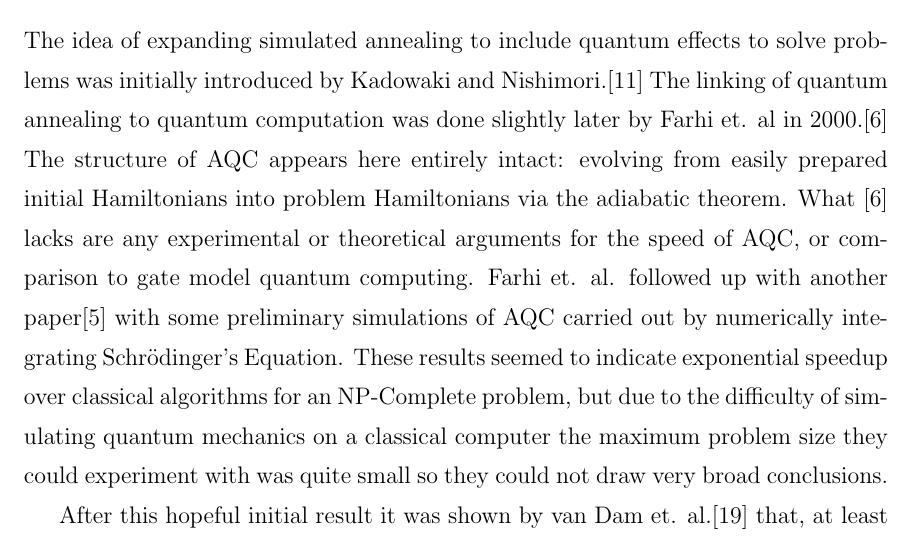
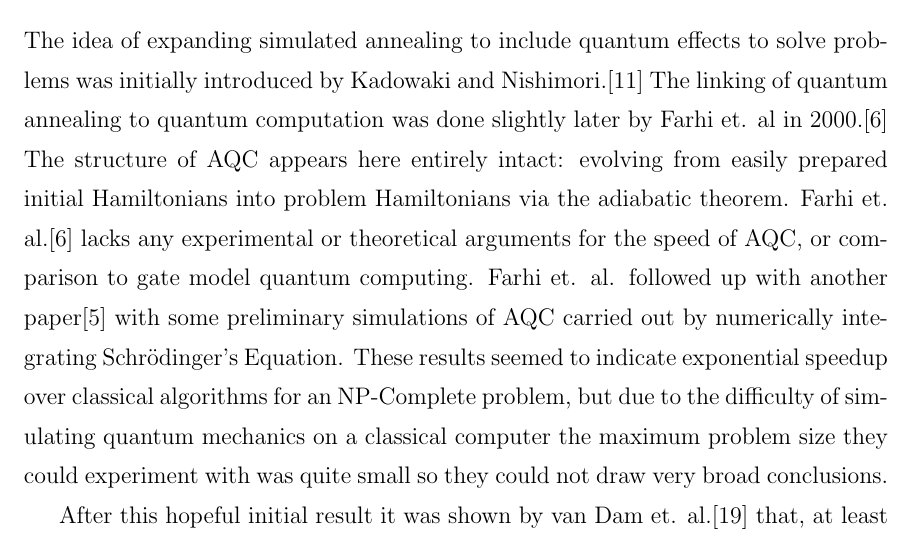
Before and after one commit to esnowkropla/eskthesis, a LaTeX thesis (eskthesis.tex, which reads tex/hist.tex): part of page 9 of 46, cut so that both start at the same text. Compiled offline with pdfLaTeX; a LaTeX package or settings file that is missing is left out.

Commit message:
Minor word fix

```diff
--- a/tex/hist.tex
+++ b/tex/hist.tex
@@ -11,6 +11,6 @@ The discovery of a quantum algorithm asymptotically faster than the best classic
 DETAILED SHOR'S ALGO GOES HERE
 
 \section{Development of AQC}
-The idea of expanding simulated annealing to include quantum effects to solve problems was initially introduced by Kadowaki and Nishimori.\cite{transverse}  The linking of quantum annealing to quantum computation was done slightly later by Farhi et. al in 2000.\cite{farhi}  The structure of AQC appears here entirely intact: evolving from easily prepared initial Hamiltonians into problem Hamiltonians via the adiabatic theorem.  What \cite{farhi} lacks are any experimental or theoretical arguments for the speed of AQC, or comparison to gate model quantum computing.  Farhi et. al. followed up with another paper\cite{farhi2} with some preliminary simulations of AQC carried out by numerically integrating Schr\"odinger's Equation.  These results seemed to indicate exponential speedup over classical algorithms for an NP-Complete problem, but due to the difficulty of simulating quantum mechanics on a classical computer the maximum problem size they could experiment with was quite small so they could not draw very broad conclusions.
+The idea of expanding simulated annealing to include quantum effects to solve problems was initially introduced by Kadowaki and Nishimori.\cite{transverse}  The linking of quantum annealing to quantum computation was done slightly later by Farhi et. al in 2000.\cite{farhi}  The structure of AQC appears here entirely intact: evolving from easily prepared initial Hamiltonians into problem Hamiltonians via the adiabatic theorem.  Farhi et. al.\cite{farhi} lacks any experimental or theoretical arguments for the speed of AQC, or comparison to gate model quantum computing.  Farhi et. al. followed up with another paper\cite{farhi2} with some preliminary simulations of AQC carried out by numerically integrating Schr\"odinger's Equation.  These results seemed to indicate exponential speedup over classical algorithms for an NP-Complete problem, but due to the difficulty of simulating quantum mechanics on a classical computer the maximum problem size they could experiment with was quite small so they could not draw very broad conclusions.
 
 After this hopeful initial result it was shown by van Dam et. al.\cite{vandam} that, at least in principle, AQC is equivalent to gate model quantum computing.
```
